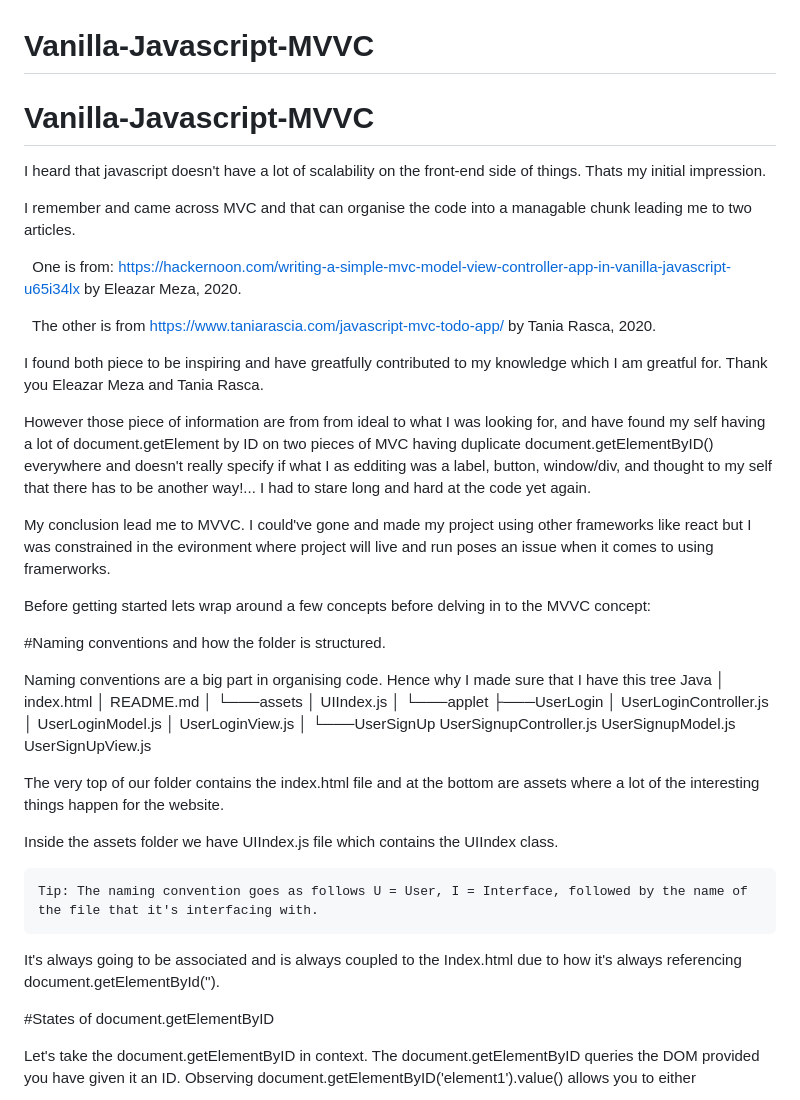
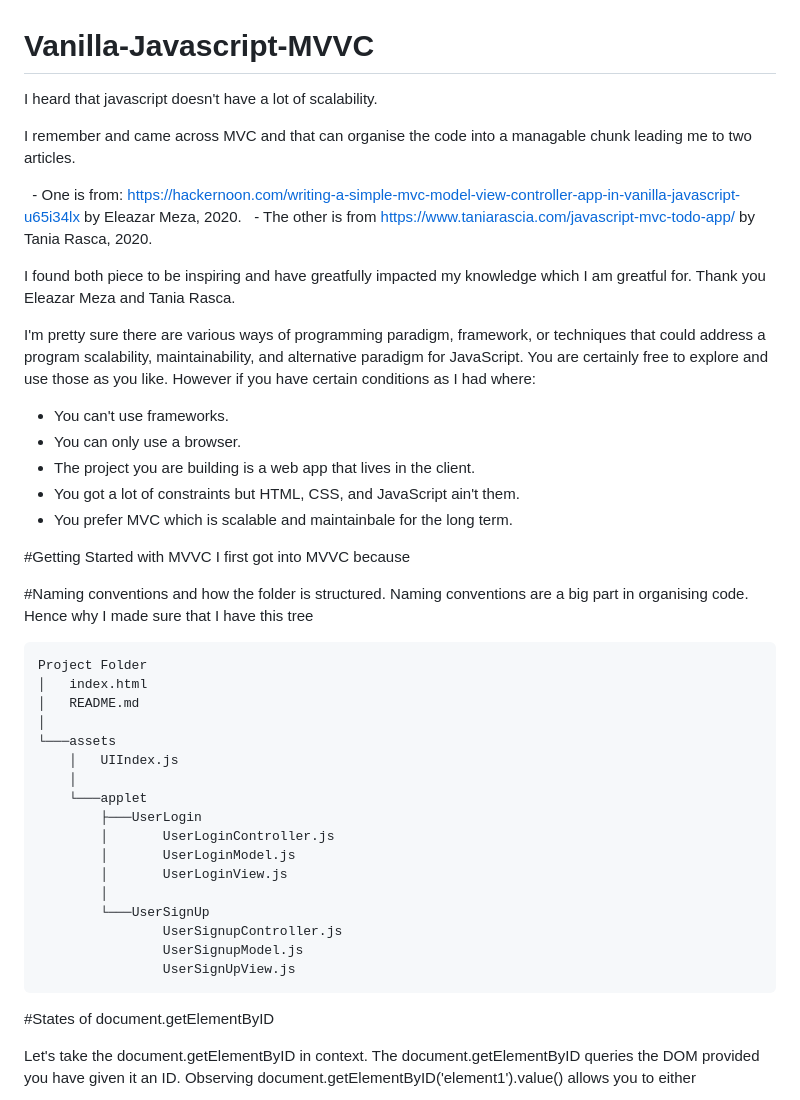
Before and after one commit to LanceBBongon/Vanilla-Javascript-MVVC, a Markdown page: README.md, the part around the change. GitHub-like rendering.

```diff
--- a/README.md
+++ b/README.md
@@ -1,32 +1,31 @@
 # Vanilla-Javascript-MVVC
 
-# Vanilla-Javascript-MVVC
-
-
-
-I heard that javascript doesn't have a lot of scalability on the front-end side of things. Thats my initial impression.
+I heard that javascript doesn't have a lot of scalability.
 
 I remember and came across MVC and that can organise the code into a managable chunk leading me to two articles.
 
-&nbsp; One is from: https://hackernoon.com/writing-a-simple-mvc-model-view-controller-app-in-vanilla-javascript-u65i34lx by Eleazar Meza, 2020.
+&nbsp; - One is from: https://hackernoon.com/writing-a-simple-mvc-model-view-controller-app-in-vanilla-javascript-u65i34lx by Eleazar Meza, 2020.
+&nbsp; - The other is from https://www.taniarascia.com/javascript-mvc-todo-app/ by Tania Rasca, 2020.
 
-&nbsp; The other is from https://www.taniarascia.com/javascript-mvc-todo-app/ by Tania Rasca, 2020.
+I found both piece to be inspiring and have greatfully impacted my knowledge which I am greatful for. Thank you Eleazar Meza and Tania Rasca.
 
-I found both piece to be inspiring and have greatfully contributed to my knowledge which I am greatful for. Thank you Eleazar Meza and Tania Rasca.
+I'm pretty sure there are various ways of programming paradigm, framework, or techniques that could address a program scalability, maintainability, and alternative paradigm for JavaScript.
+You are certainly free to explore and use those as you like. However if you have certain conditions as I had where:
+- You can't use frameworks.
+- You can only use a browser.
+- The project you are building is a web app that lives in the client.
+- You got a lot of constraints but HTML, CSS, and JavaScript ain't them.
+- You prefer MVC which is scalable and maintainbale for the long term.
 
-However those piece of information are from from ideal to what I was looking for, and have found my self having a lot of document.getElement by ID on two pieces of MVC having duplicate
-document.getElementByID() everywhere and doesn't really specify if what I as edditing was a label, button, window/div, and thought to my self that there has to be another way!...
-I had to stare long and hard at the code yet again.
 
-My conclusion lead me to MVVC. I could've gone and made my project using other frameworks like react but I was constrained in the evironment where project will live and run poses an issue
-when it comes to using framerworks.
+#Getting Started with MVVC
+I first got into MVVC because
 
-Before getting started lets wrap around a few concepts before delving in to the MVVC concept:
 
 #Naming conventions and how the folder is structured.
-
 Naming conventions are a big part in organising code. Hence why I made sure that I have this tree
-Java
+<pre>
+Project Folder
 │   index.html
 │   README.md
 │
@@ -43,15 +42,7 @@ Java
                 UserSignupController.js
                 UserSignupModel.js
                 UserSignUpView.js
-
-The very top of our folder contains the index.html file and at the bottom are assets where a lot of the interesting things happen for the website.
-
-Inside the assets folder we have UIIndex.js file which contains the UIIndex class.
-
-    Tip: The naming convention goes as follows U = User, I = Interface, followed by the name of the file that it's interfacing with.
-
-It's  always going to be associated and is always coupled to the Index.html due to how it's always referencing document.getElementById('').
-
+</pre>
 
 
 #States of document.getElementByID
```
